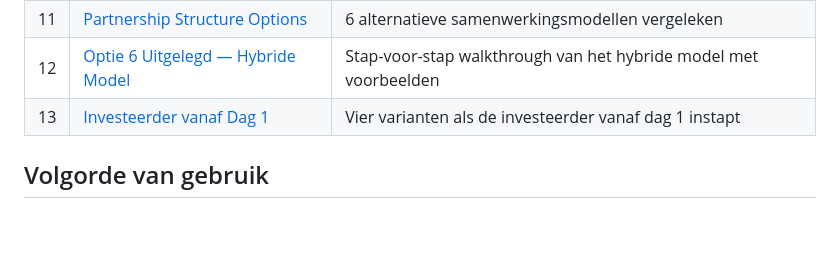
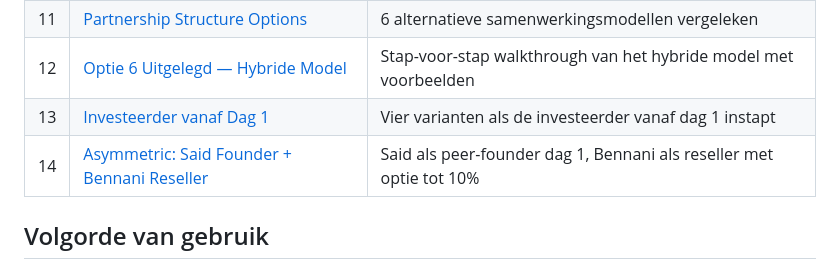
Before and after one commit to Inclufy/legal, a Markdown page: dar-group-kickoff/README.md, the part around the change. GitHub-like rendering; blank space fills up the shorter version.

```diff
--- a/dar-group-kickoff/README.md
+++ b/dar-group-kickoff/README.md
@@ -37,6 +37,7 @@ Dit pakket richt zich op de Marokko/Afrika-entiteit. Investeerder participeert m
 | 11 | [Partnership Structure Options](./11-partnership-options.md) | 6 alternatieve samenwerkingsmodellen vergeleken |
 | 12 | [Optie 6 Uitgelegd — Hybride Model](./12-optie-6-uitgelegd.md) | Stap-voor-stap walkthrough van het hybride model met voorbeelden |
 | 13 | [Investeerder vanaf Dag 1](./13-investeerder-vanaf-dag-1.md) | Vier varianten als de investeerder vanaf dag 1 instapt |
+| 14 | [Asymmetric: Said Founder + Bennani Reseller](./14-asymmetrisch-said-founder-bennani-reseller.md) | Said als peer-founder dag 1, Bennani als reseller met optie tot 10% |
 
 ## Volgorde van gebruik
 
```
Also changed, not shown: dar-group-kickoff/14-asymmetrisch-said-founder-bennani-reseller.md (added, +329 -0 lines).
